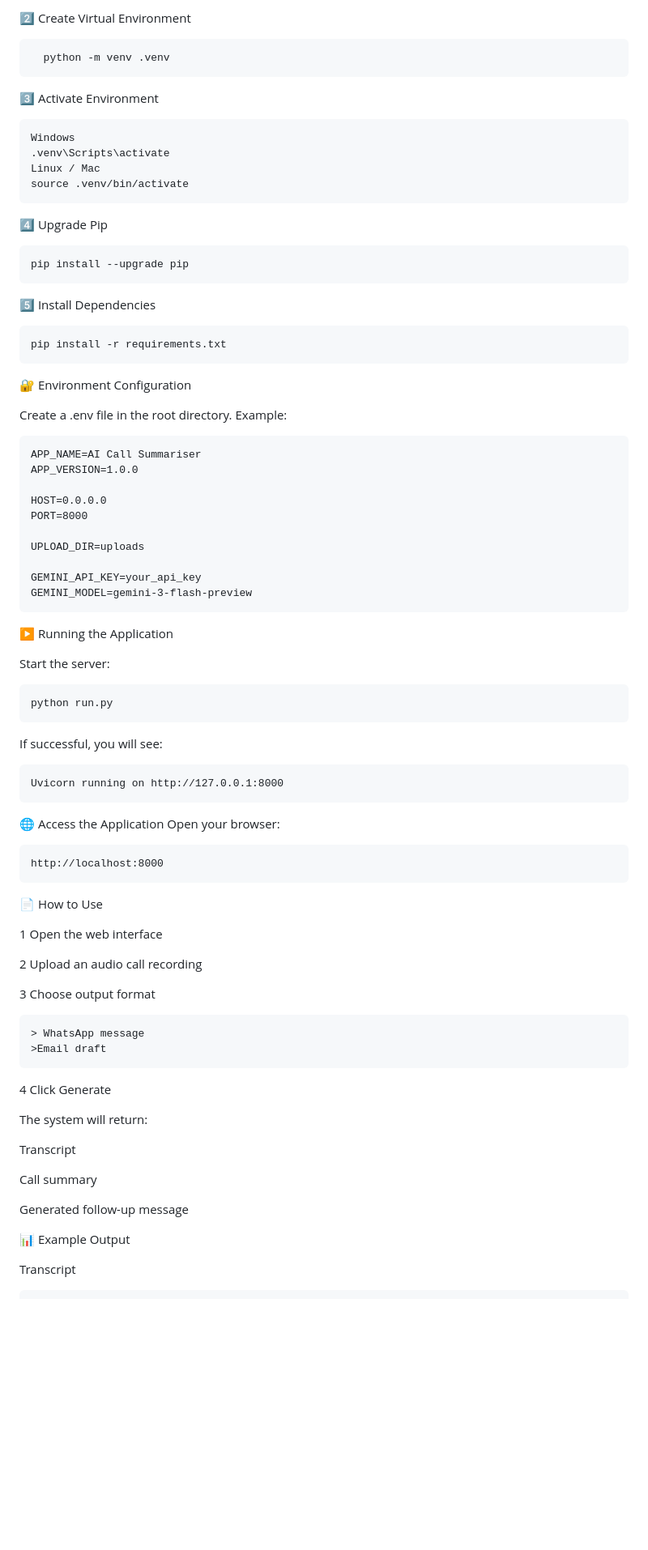
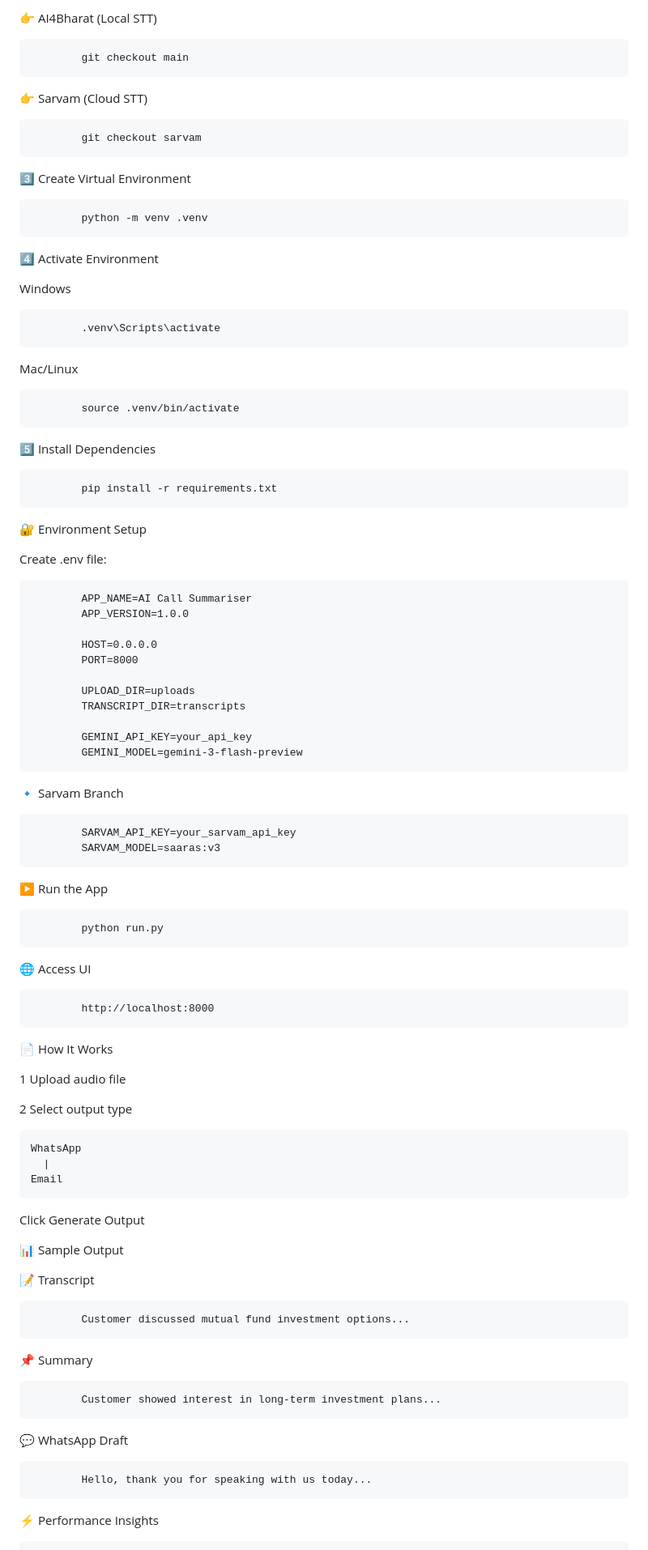
Before and after one commit to Priyanshu-Yadav19/AI-Call-Summarizer, a Markdown page: README.md, the part around one of its changes. Shown at 81% size. Rendered like a GitHub page; blank space fills up the shorter version.

```diff
--- a/README.md
+++ b/README.md
@@ -94,74 +93,81 @@ This project is designed for sales calls, customer support calls, meeting record
 
-2️⃣ Create Virtual Environment
+👉 AI4Bharat (Local STT)
 
-      python -m venv .venv
+            git checkout main
 
-3️⃣ Activate Environment
+👉 Sarvam (Cloud STT)
 
-    Windows
-    .venv\Scripts\activate
-    Linux / Mac
-    source .venv/bin/activate
+            git checkout sarvam
 
-4️⃣ Upgrade Pip
+3️⃣ Create Virtual Environment
 
-    pip install --upgrade pip
+            python -m venv .venv
+4️⃣ Activate Environment
+
+Windows
+
+            .venv\Scripts\activate
+
+Mac/Linux
+
+            source .venv/bin/activate
 5️⃣ Install Dependencies
 
-    pip install -r requirements.txt
-🔐 Environment Configuration
+            pip install -r requirements.txt
+🔐 Environment Setup
 
-Create a .env file in the root directory.
-Example:
+Create .env file:
 
-    APP_NAME=AI Call Summariser
-    APP_VERSION=1.0.0
+            APP_NAME=AI Call Summariser
+            APP_VERSION=1.0.0
 
-    HOST=0.0.0.0
-    PORT=8000
+            HOST=0.0.0.0
+            PORT=8000
 
-    UPLOAD_DIR=uploads
+            UPLOAD_DIR=uploads
+            TRANSCRIPT_DIR=transcripts
 
-    GEMINI_API_KEY=your_api_key
-    GEMINI_MODEL=gemini-3-flash-preview
+            GEMINI_API_KEY=your_api_key
+            GEMINI_MODEL=gemini-3-flash-preview
 
-▶️ Running the Application
+🔹 Sarvam Branch
 
-Start the server:
+            SARVAM_API_KEY=your_sarvam_api_key
+            SARVAM_MODEL=saaras:v3
 
-    python run.py
+▶️ Run the App
 
-If successful, you will see:
+            python run.py
 
-    Uvicorn running on http://127.0.0.1:8000
+🌐 Access UI
 
-🌐 Access the Application
-Open your browser:
+            http://localhost:8000
 
-    http://localhost:8000
+📄 How It Works
 
-📄 How to Use
+1 Upload audio file
 
-1 Open the web interface
+2 Select output type
 
-2 Upload an audio call recording
+    WhatsApp
+      |
+    Email
 
-3 Choose output format
+Click Generate Output
 
-    > WhatsApp message
-    >Email draft
+📊 Sample Output
 
-4 Click Generate
+📝 Transcript
 
-The system will return:
+            Customer discussed mutual fund investment options...
 
-Transcript
+📌 Summary
 
-Call summary
+            Customer showed interest in long-term investment plans...
 
-Generated follow-up message
+💬 WhatsApp Draft
 
-📊 Example Output
+            Hello, thank you for speaking with us today...
 
-Transcript
+⚡ Performance Insights
 
```
Also changed, not shown: other parts of README.md (+119 -99 lines).
